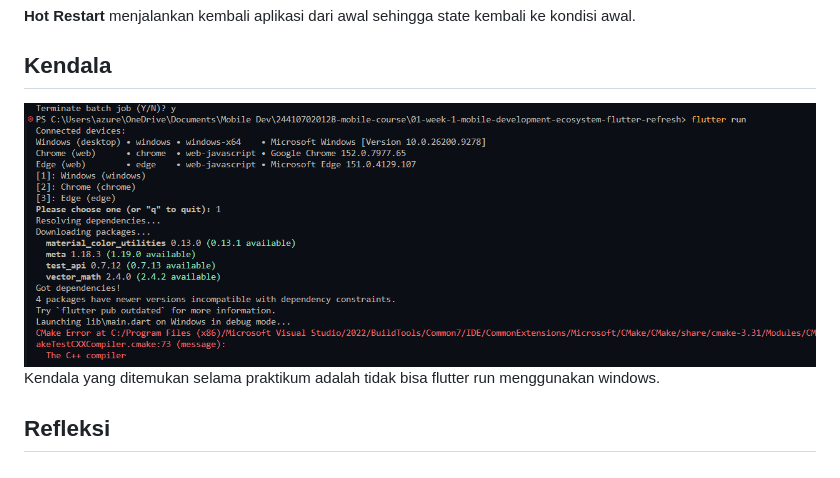
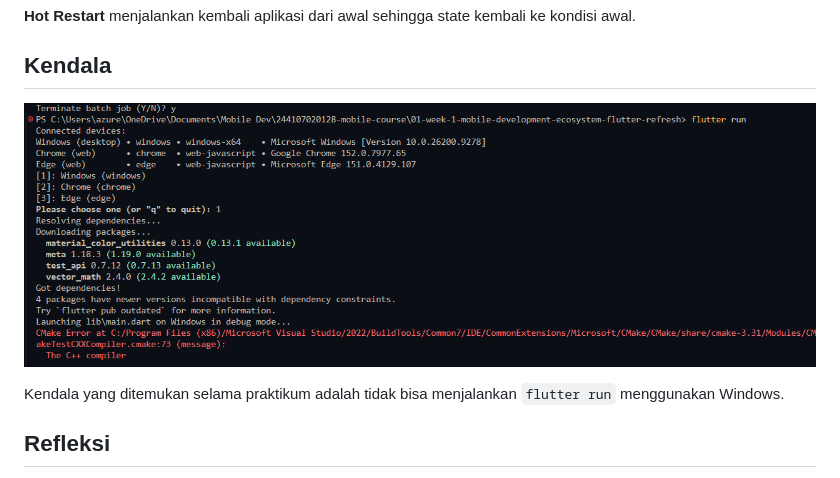
Before and after one commit to M-Aqilaz/244107020128-mobile-course, a Markdown page: 01-week-1-mobile-development-ecosystem-flutter-refresh/README.md, the part around the change. Drawn GitHub-style.

Commit message:
minggu_pertama_clear

```diff
--- a/01-week-1-mobile-development-ecosystem-flutter-refresh/README.md
+++ b/01-week-1-mobile-development-ecosystem-flutter-refresh/README.md
@@ -39,8 +39,10 @@ Membuat aplikasi profil mahasiswa sederhana dengan:
 
 ## Kendala
 
-![alt text](image.png)
-Kendala yang ditemukan selama praktikum adalah tidak bisa flutter run menggunakan windows.
+![Kendala](screenshots/image.png)
+
+Kendala yang ditemukan selama praktikum adalah tidak bisa menjalankan
+`flutter run` menggunakan Windows.
 
 ## Refleksi
 
```
Also changed, not shown: 01-week-1-mobile-development-ecosystem-flutter-refresh/screenshots/image.png (renamed from 01-week-1-mobile-development-ecosystem-flutter-refresh/image.png).
